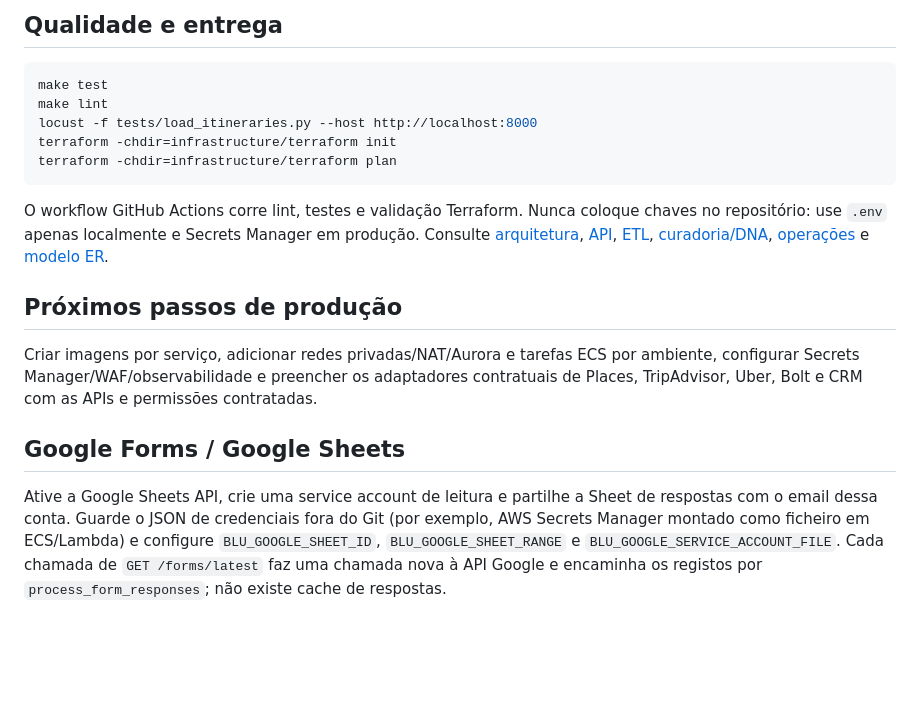
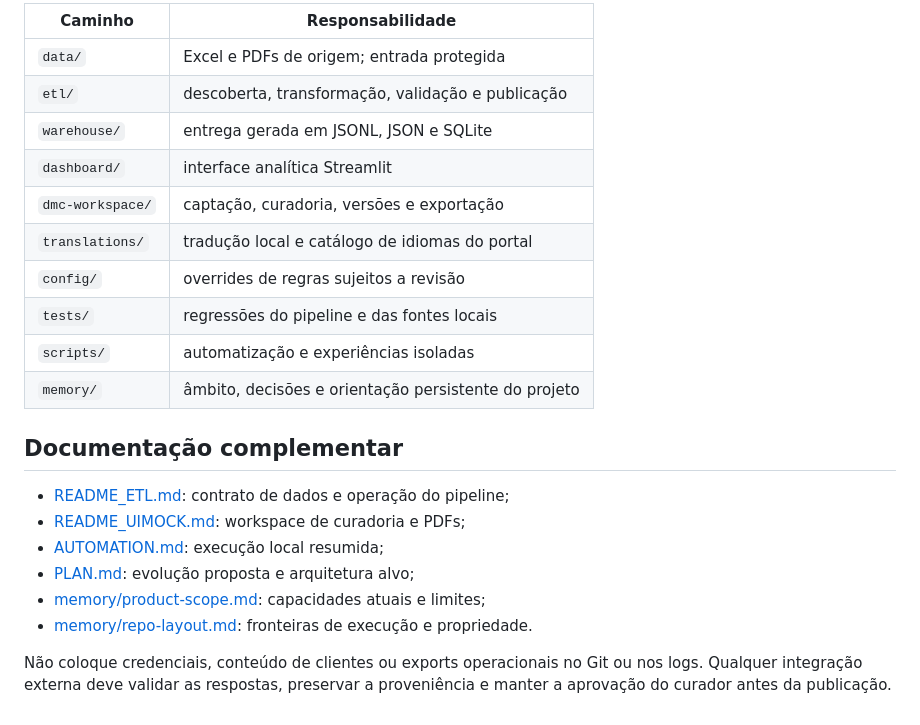
Before and after one commit to iseg-pg-ai/gpaimlp_5ed_grupo4, a Markdown page: README.md, the part around one of its changes. Rendered like a GitHub page; blank space fills up the shorter version.

````diff
--- a/README.md
+++ b/README.md
@@ -110,20 +190,26 @@ Aceda a **[http://localhost:3001](http://localhost:3001)**. Consulte o guia deta
 
-## Qualidade e entrega
+| Caminho | Responsabilidade |
+| --- | --- |
+| `data/` | Excel e PDFs de origem; entrada protegida |
+| `etl/` | descoberta, transformação, validação e publicação |
+| `warehouse/` | entrega gerada em JSONL, JSON e SQLite |
+| `dashboard/` | interface analítica Streamlit |
+| `dmc-workspace/` | captação, curadoria, versões e exportação |
+| `translations/` | tradução local e catálogo de idiomas do portal |
+| `config/` | overrides de regras sujeitos a revisão |
+| `tests/` | regressões do pipeline e das fontes locais |
+| `scripts/` | automatização e experiências isoladas |
+| `memory/` | âmbito, decisões e orientação persistente do projeto |
 
-```bash
-make test
-make lint
-locust -f tests/load_itineraries.py --host http://localhost:8000
-terraform -chdir=infrastructure/terraform init
-terraform -chdir=infrastructure/terraform plan
-```
+## Documentação complementar
 
-O workflow GitHub Actions corre lint, testes e validação Terraform. Nunca coloque chaves no repositório: use `.env` apenas localmente e Secrets Manager em produção. Consulte [arquitetura](docs/architecture.md), [API](docs/api.md), [ETL](docs/etl.md), [curadoria/DNA](docs/curation.md), [operações](docs/operations.md) e [modelo ER](docs/er-diagram.md).
+- [README_ETL.md](README_ETL.md): contrato de dados e operação do pipeline;
+- [README_UIMOCK.md](README_UIMOCK.md): workspace de curadoria e PDFs;
+- [AUTOMATION.md](AUTOMATION.md): execução local resumida;
+- [PLAN.md](PLAN.md): evolução proposta e arquitetura alvo;
+- [memory/product-scope.md](memory/product-scope.md): capacidades atuais e limites;
+- [memory/repo-layout.md](memory/repo-layout.md): fronteiras de execução e propriedade.
 
-## Próximos passos de produção
-
-Criar imagens por serviço, adicionar redes privadas/NAT/Aurora e tarefas ECS por ambiente, configurar Secrets Manager/WAF/observabilidade e preencher os adaptadores contratuais de Places, TripAdvisor, Uber, Bolt e CRM com as APIs e permissões contratadas.
-
-## Google Forms / Google Sheets
-
-Ative a Google Sheets API, crie uma service account de leitura e partilhe a Sheet de respostas com o email dessa conta. Guarde o JSON de credenciais fora do Git (por exemplo, AWS Secrets Manager montado como ficheiro em ECS/Lambda) e configure `BLU_GOOGLE_SHEET_ID`, `BLU_GOOGLE_SHEET_RANGE` e `BLU_GOOGLE_SERVICE_ACCOUNT_FILE`. Cada chamada de `GET /forms/latest` faz uma chamada nova à API Google e encaminha os registos por `process_form_responses`; não existe cache de respostas.
+Não coloque credenciais, conteúdo de clientes ou exports operacionais no Git ou
+nos logs. Qualquer integração externa deve validar as respostas, preservar a
+proveniência e manter a aprovação do curador antes da publicação.
````
Also changed, not shown: other parts of README.md (+148 -68 lines).
